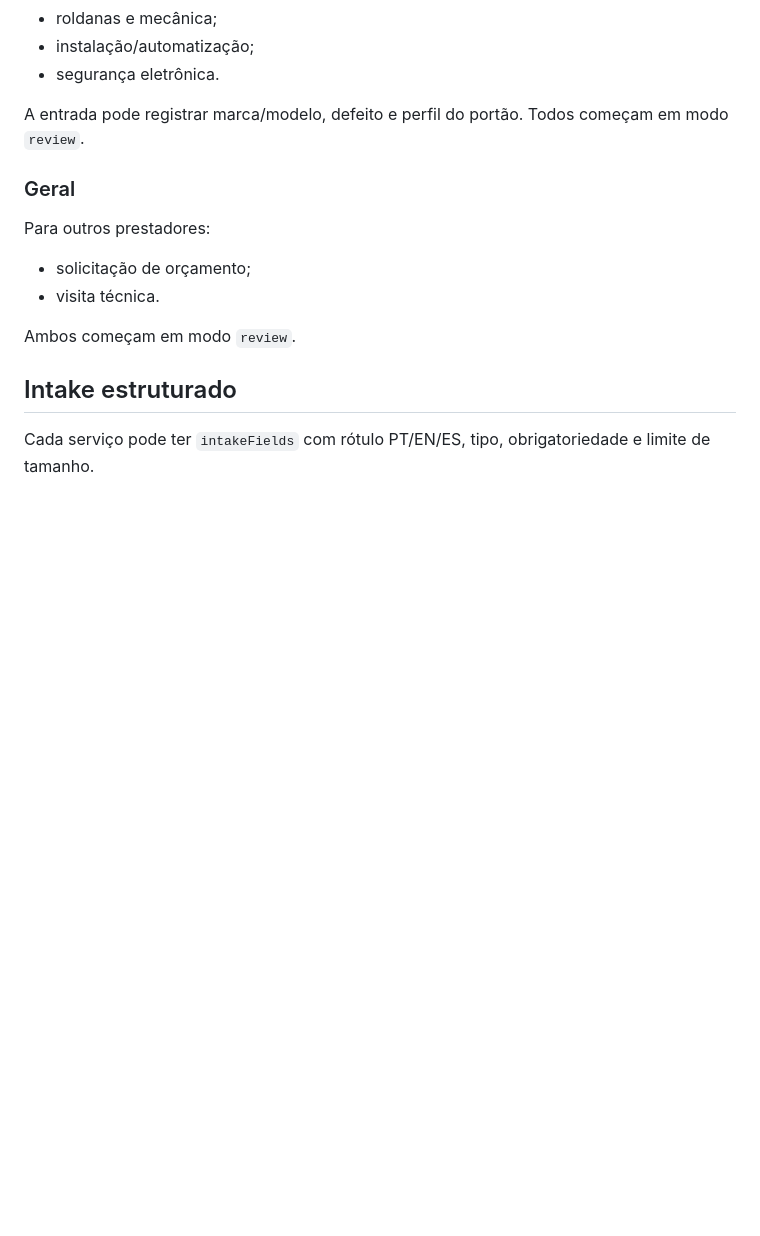
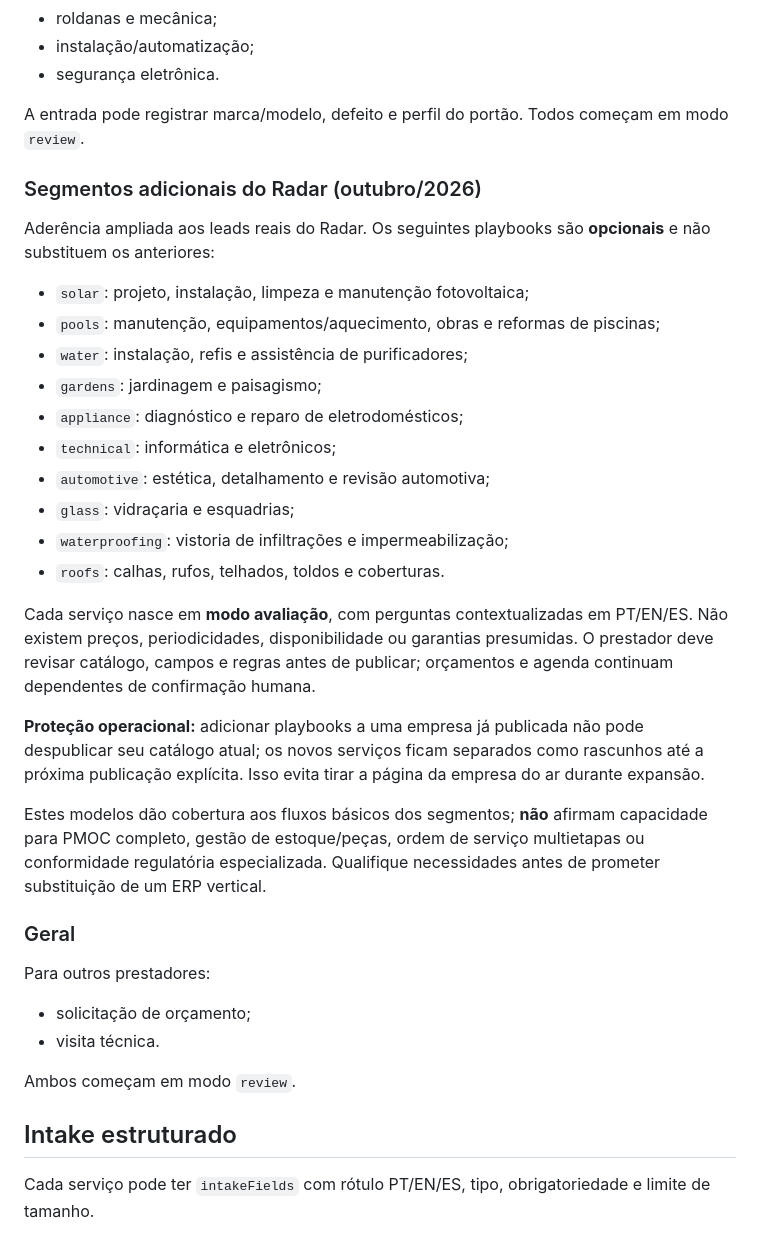
Before and after one commit to prdanielcunha/nestlocal, a Markdown page: docs/SERVICE_PLAYBOOKS.md, the part around the change. GitHub-like rendering; blank space fills up the shorter version.

Commit message:
docs(radar): align prospect playbooks and verified Founders/regular Stripe terms

```diff
--- a/docs/SERVICE_PLAYBOOKS.md
+++ b/docs/SERVICE_PLAYBOOKS.md
@@ -64,6 +64,27 @@ A entrada registra categoria/necessidade e urgência. Todos começam em modo `re
 
 A entrada pode registrar marca/modelo, defeito e perfil do portão. Todos começam em modo `review`.
 
+### Segmentos adicionais do Radar (outubro/2026)
+
+Aderência ampliada aos leads reais do Radar. Os seguintes playbooks são **opcionais** e não substituem os anteriores:
+
+- `solar`: projeto, instalação, limpeza e manutenção fotovoltaica;
+- `pools`: manutenção, equipamentos/aquecimento, obras e reformas de piscinas;
+- `water`: instalação, refis e assistência de purificadores;
+- `gardens`: jardinagem e paisagismo;
+- `appliance`: diagnóstico e reparo de eletrodomésticos;
+- `technical`: informática e eletrônicos;
+- `automotive`: estética, detalhamento e revisão automotiva;
+- `glass`: vidraçaria e esquadrias;
+- `waterproofing`: vistoria de infiltrações e impermeabilização;
+- `roofs`: calhas, rufos, telhados, toldos e coberturas.
+
+Cada serviço nasce em **modo avaliação**, com perguntas contextualizadas em PT/EN/ES. Não existem preços, periodicidades, disponibilidade ou garantias presumidas. O prestador deve revisar catálogo, campos e regras antes de publicar; orçamentos e agenda continuam dependentes de confirmação humana.
+
+**Proteção operacional:** adicionar playbooks a uma empresa já publicada não pode despublicar seu catálogo atual; os novos serviços ficam separados como rascunhos até a próxima publicação explícita. Isso evita tirar a página da empresa do ar durante expansão.
+
+Estes modelos dão cobertura aos fluxos básicos dos segmentos; **não** afirmam capacidade para PMOC completo, gestão de estoque/peças, ordem de serviço multietapas ou conformidade regulatória especializada. Qualifique necessidades antes de prometer substituição de um ERP vertical.
+
 ### Geral
 
 Para outros prestadores:
```
